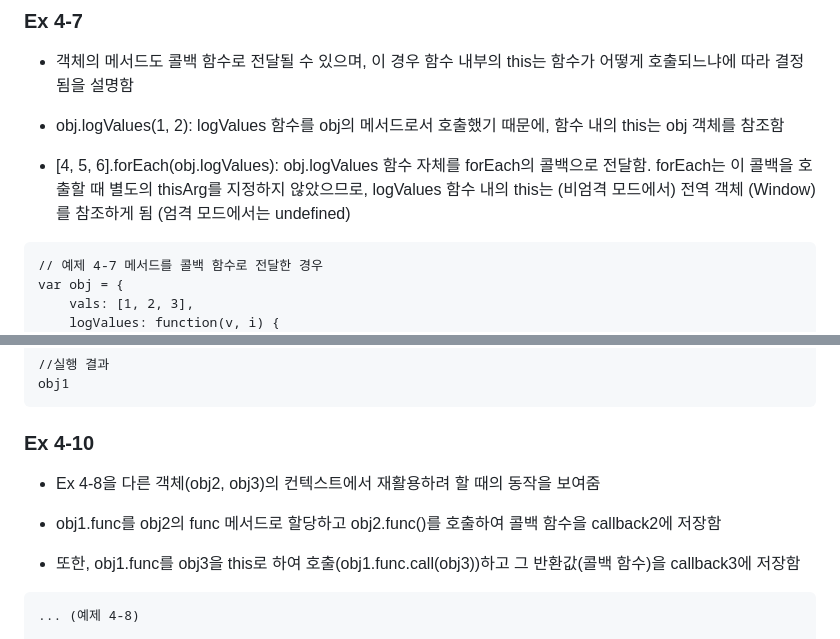
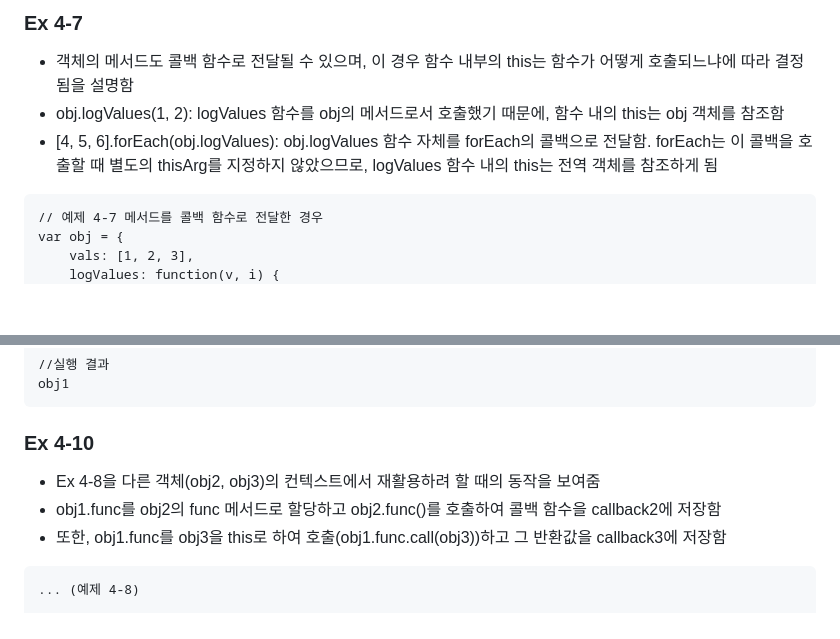
Before and after one commit to Keyoungmin/-HW-2, a Markdown page: README.md, 2 parts joined by grey strips. GitHub-like rendering; blank space fills up the shorter version.

Commit message:
Design changed

````diff
--- a/README.md
+++ b/README.md
@@ -158,10 +144,8 @@ document.body.querySelector('#a')
 ### Ex 4-7
 
 - 객체의 메서드도 콜백 함수로 전달될 수 있으며, 이 경우 함수 내부의 this는 함수가 어떻게 호출되느냐에 따라 결정됨을 설명함
-
 - obj.logValues(1, 2): logValues 함수를 obj의 메서드로서 호출했기 때문에, 함수 내의 this는 obj 객체를 참조함
-
-- [4, 5, 6].forEach(obj.logValues): obj.logValues 함수 자체를 forEach의 콜백으로 전달함. forEach는 이 콜백을 호출할 때 별도의 thisArg를 지정하지 않았으므로, logValues 함수 내의 this는 (비엄격 모드에서) 전역 객체 (Window)를 참조하게 됨 (엄격 모드에서는 undefined)
+- [4, 5, 6].forEach(obj.logValues): obj.logValues 함수 자체를 forEach의 콜백으로 전달함. forEach는 이 콜백을 호출할 때 별도의 thisArg를 지정하지 않았으므로, logValues 함수 내의 this는 전역 객체를 참조하게 됨
 
 ```
 // 예제 4-7 메서드를 콜백 함수로 전달한 경우
@@ -247,11 +226,10 @@ obj1
 ```
 
 ### Ex 4-10
+
 - Ex 4-8을 다른 객체(obj2, obj3)의 컨텍스트에서 재활용하려 할 때의 동작을 보여줌
-
 - obj1.func를 obj2의 func 메서드로 할당하고 obj2.func()를 호출하여 콜백 함수을 callback2에 저장함
-
-- 또한, obj1.func를 obj3을 this로 하여 호출(obj1.func.call(obj3))하고 그 반환값(콜백 함수)을 callback3에 저장함
+- 또한, obj1.func를 obj3을 this로 하여 호출(obj1.func.call(obj3))하고 그 반환값을 callback3에 저장함
 
 ```
 ... (예제 4-8)
````
Also changed, not shown: other parts of README.md (+16 -60 lines).
